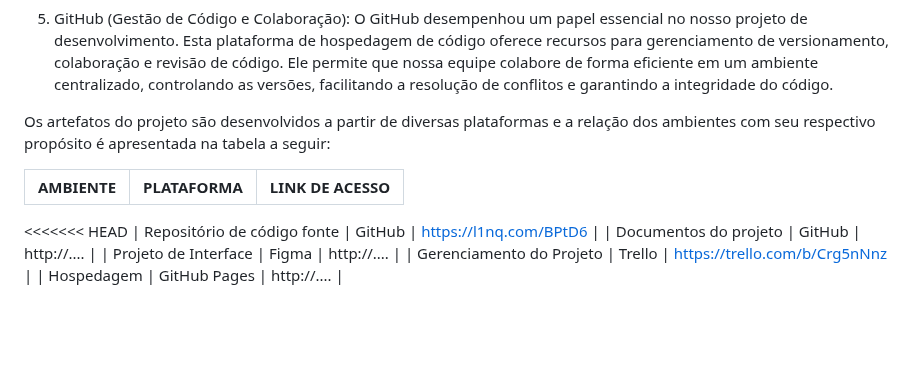
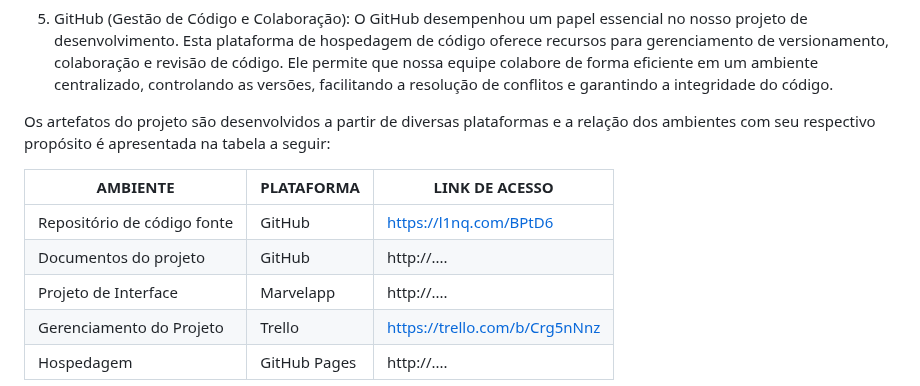
Before and after one commit to ICEI-PUC-Minas-PMV-ADS/pmv-ads-2023-2-e1-proj-web-t11-pvm-ads-2023-2-e1-colecoes, a Markdown page: documentos/03-Metodologia.md, the part around the change. Rendered like a GitHub page; blank space fills up the shorter version.

Commit message:
atualizar

```diff
--- a/documentos/03-Metodologia.md
+++ b/documentos/03-Metodologia.md
@@ -58,10 +58,9 @@ Os artefatos do projeto são desenvolvidos a partir de diversas plataformas e a
 
 | AMBIENTE                            | PLATAFORMA                         | LINK DE ACESSO                         |
 |-------------------------------------|------------------------------------|----------------------------------------|
-<<<<<<< HEAD
 | Repositório de código fonte         | GitHub                             | https://l1nq.com/BPtD6                 |
 | Documentos do projeto               | GitHub                             | http://....                            |
-| Projeto de Interface                | Figma                              | http://....                            |
+| Projeto de Interface                | Marvelapp                          | http://....                            |
 | Gerenciamento do Projeto            | Trello                             | https://trello.com/b/Crg5nNnz          |
 | Hospedagem                          | GitHub Pages                       | http://....                            |
 
```
